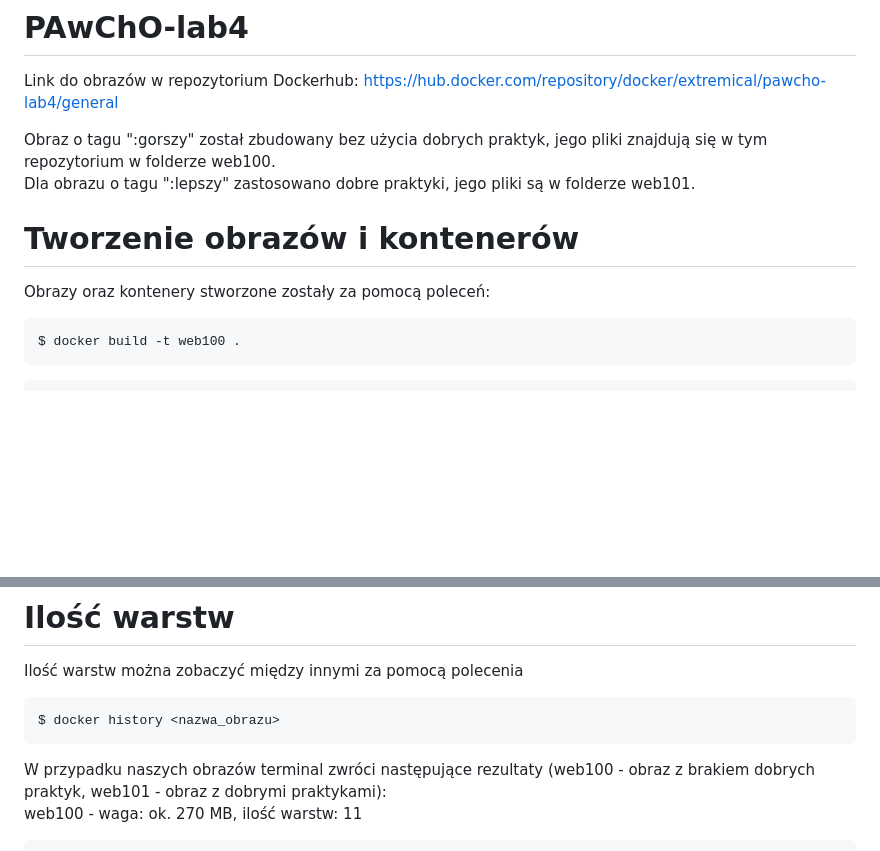
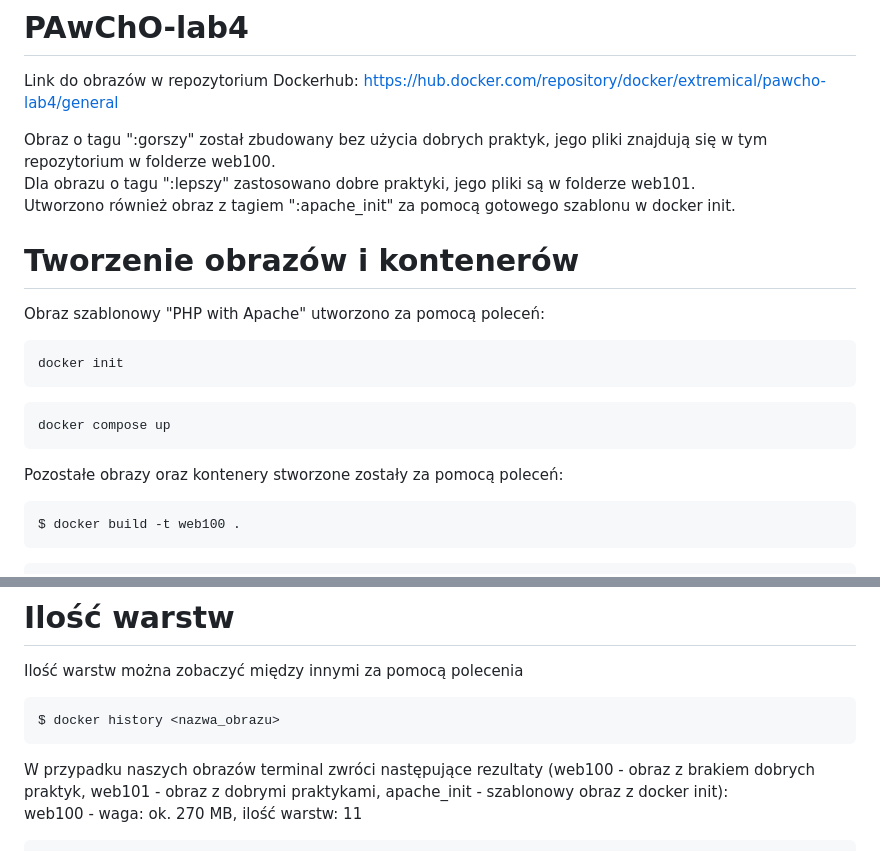
Before and after one commit to Extremewars/PAwChO-lab4, a Markdown page: README.md, 2 parts joined by grey strips. Drawn GitHub-style; blank space fills up the shorter version.

````diff
--- a/README.md
+++ b/README.md
@@ -3,11 +3,20 @@
 Link do obrazów w repozytorium Dockerhub: https://hub.docker.com/repository/docker/extremical/pawcho-lab4/general
 
 Obraz o tagu ":gorszy" został zbudowany bez użycia dobrych praktyk, jego pliki znajdują się w tym repozytorium w folderze web100.\
-Dla obrazu o tagu ":lepszy" zastosowano dobre praktyki, jego pliki są w folderze web101.
+Dla obrazu o tagu ":lepszy" zastosowano dobre praktyki, jego pliki są w folderze web101. \
+Utworzono również obraz z tagiem ":apache_init" za pomocą gotowego szablonu w docker init.
 
 # Tworzenie obrazów i kontenerów
 
-Obrazy oraz kontenery stworzone zostały za pomocą poleceń:
+Obraz szablonowy "PHP with Apache" utworzono za pomocą poleceń:
+```bash
+docker init
+```
+```bash
+docker compose up
+```
+
+Pozostałe obrazy oraz kontenery stworzone zostały za pomocą poleceń:
 ```bash
 $ docker build -t web100 .
 ```
@@ -86,7 +95,7 @@ Ilość warstw można zobaczyć między innymi za pomocą polecenia
 ```bash
 $ docker history <nazwa_obrazu>
 ```
-W przypadku naszych obrazów terminal zwróci następujące rezultaty (web100 - obraz z brakiem dobrych praktyk, web101 - obraz z dobrymi praktykami):\
+W przypadku naszych obrazów terminal zwróci następujące rezultaty (web100 - obraz z brakiem dobrych praktyk, web101 - obraz z dobrymi praktykami, apache_init - szablonowy obraz z docker init):\
 web100 - waga: ok. 270 MB, ilość warstw: 11
 ```bash
 $ docker history web100
````
Also changed, not shown: other parts of README.md (+38 -1 lines).
